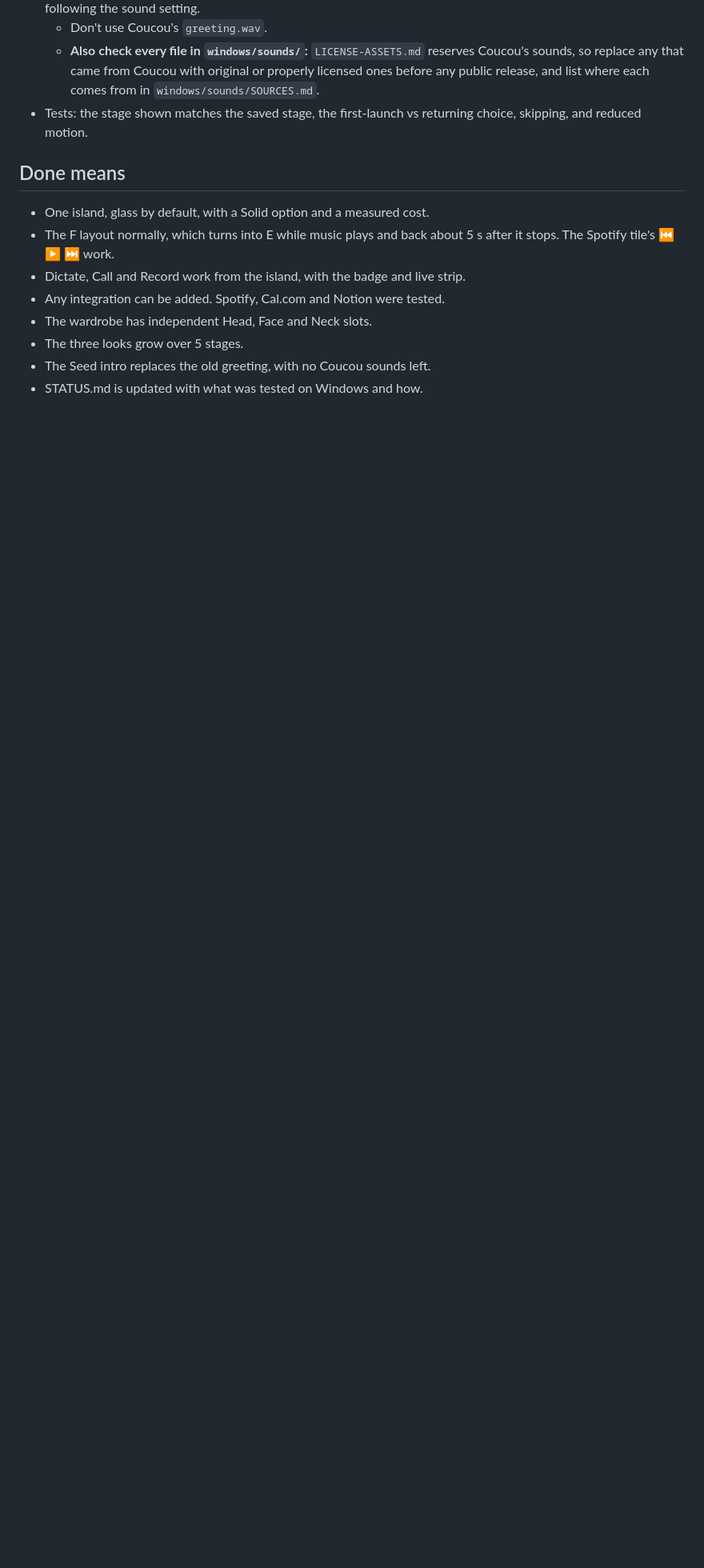
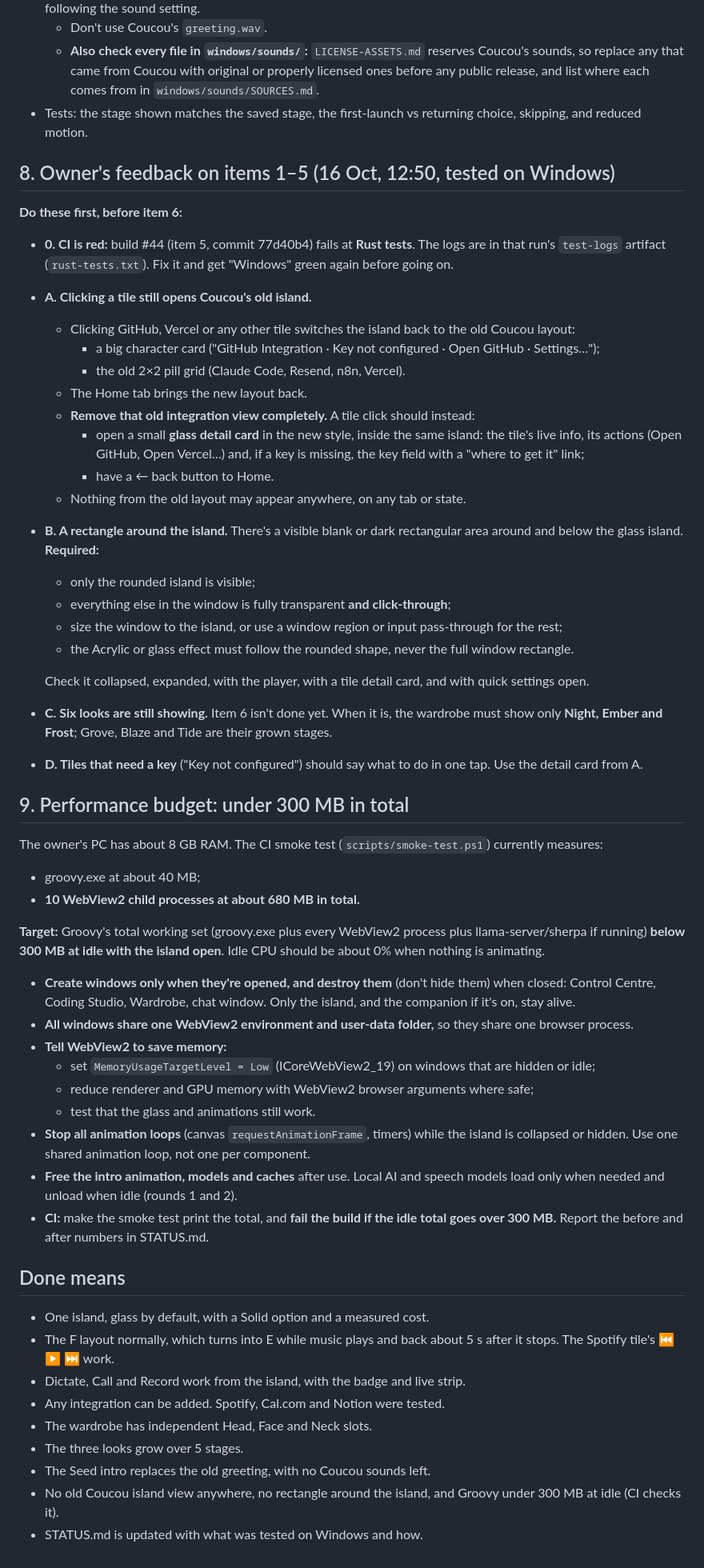
Before and after one commit to WavezFX/Groovy-main, a Markdown page: FIXES_ROUND3.md, the part around the change. Shown at 80% size. Drawn GitHub-style; blank space fills up the shorter version.

Commit message:
Fixes round 3: owner feedback (old island view on tile click, rectangle around the island, six looks) and a 300 MB budget
Co-Authored-By: Claude Opus 5.5 <noreply@anthropic.com>
Claude-Session: https://claude.ai/code/session_018sQMsK4c4oyr4PcLrs1g3J

```diff
--- a/FIXES_ROUND3.md
+++ b/FIXES_ROUND3.md
@@ -151,6 +151,44 @@ Today there are six separate looks (`src/mochi/skins.ts`: night, ember, frost, g
   - **Also check every file in `windows/sounds/`:** `LICENSE-ASSETS.md` reserves Coucou's sounds, so replace any that came from Coucou with original or properly licensed ones before any public release, and list where each comes from in `windows/sounds/SOURCES.md`.
 - Tests: the stage shown matches the saved stage, the first-launch vs returning choice, skipping, and reduced motion.
 
+## 8. Owner's feedback on items 1–5 (16 Oct, 12:50, tested on Windows)
+**Do these first, before item 6:**
+- **0. CI is red:** build #44 (item 5, commit 77d40b4) fails at **Rust tests**. The logs are in that run's `test-logs` artifact (`rust-tests.txt`). Fix it and get "Windows" green again before going on.
+- **A. Clicking a tile still opens Coucou's old island.**
+  - Clicking GitHub, Vercel or any other tile switches the island back to the old Coucou layout:
+    - a big character card ("GitHub Integration · Key not configured · Open GitHub · Settings…");
+    - the old 2×2 pill grid (Claude Code, Resend, n8n, Vercel).
+  - The Home tab brings the new layout back.
+  - **Remove that old integration view completely.** A tile click should instead:
+    - open a small **glass detail card** in the new style, inside the same island: the tile's live info, its actions (Open GitHub, Open Vercel…) and, if a key is missing, the key field with a "where to get it" link;
+    - have a ← back button to Home.
+  - Nothing from the old layout may appear anywhere, on any tab or state.
+- **B. A rectangle around the island.** There's a visible blank or dark rectangular area around and below the glass island. **Required:**
+  - only the rounded island is visible;
+  - everything else in the window is fully transparent **and click-through**;
+  - size the window to the island, or use a window region or input pass-through for the rest;
+  - the Acrylic or glass effect must follow the rounded shape, never the full window rectangle.
+
+  Check it collapsed, expanded, with the player, with a tile detail card, and with quick settings open.
+- **C. Six looks are still showing.** Item 6 isn't done yet. When it is, the wardrobe must show only **Night, Ember and Frost**; Grove, Blaze and Tide are their grown stages.
+- **D. Tiles that need a key** ("Key not configured") should say what to do in one tap. Use the detail card from A.
+
+## 9. Performance budget: under 300 MB in total
+The owner's PC has about 8 GB RAM. The CI smoke test (`scripts/smoke-test.ps1`) currently measures:
+- groovy.exe at about 40 MB;
+- **10 WebView2 child processes at about 680 MB in total.**
+
+**Target:** Groovy's total working set (groovy.exe plus every WebView2 process plus llama-server/sherpa if running) **below 300 MB at idle with the island open**. Idle CPU should be about 0% when nothing is animating.
+- **Create windows only when they're opened, and destroy them** (don't hide them) when closed: Control Centre, Coding Studio, Wardrobe, chat window. Only the island, and the companion if it's on, stay alive.
+- **All windows share one WebView2 environment and user-data folder,** so they share one browser process.
+- **Tell WebView2 to save memory:**
+  - set `MemoryUsageTargetLevel = Low` (ICoreWebView2_19) on windows that are hidden or idle;
+  - reduce renderer and GPU memory with WebView2 browser arguments where safe;
+  - test that the glass and animations still work.
+- **Stop all animation loops** (canvas `requestAnimationFrame`, timers) while the island is collapsed or hidden. Use one shared animation loop, not one per component.
+- **Free the intro animation, models and caches** after use. Local AI and speech models load only when needed and unload when idle (rounds 1 and 2).
+- **CI:** make the smoke test print the total, and **fail the build if the idle total goes over 300 MB.** Report the before and after numbers in STATUS.md.
+
 ## Done means
 - One island, glass by default, with a Solid option and a measured cost.
 - The F layout normally, which turns into E while music plays and back about 5 s after it stops. The Spotify tile's ⏮ ▶ ⏭ work.
@@ -159,4 +197,5 @@ Today there are six separate looks (`src/mochi/skins.ts`: night, ember, frost, g
 - The wardrobe has independent Head, Face and Neck slots.
 - The three looks grow over 5 stages.
 - The Seed intro replaces the old greeting, with no Coucou sounds left.
+- No old Coucou island view anywhere, no rectangle around the island, and Groovy under 300 MB at idle (CI checks it).
 - STATUS.md is updated with what was tested on Windows and how.
```
